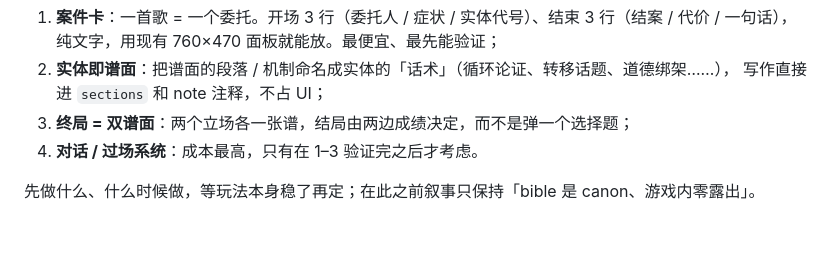
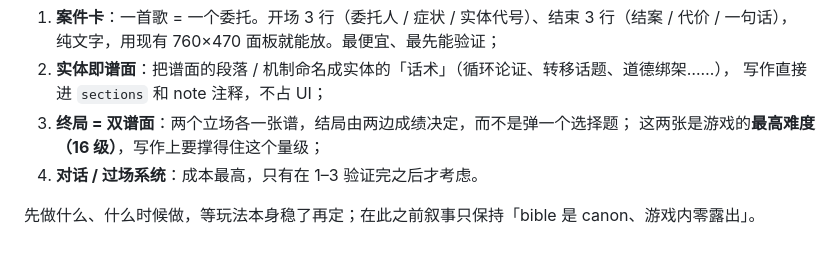
Before and after one commit to mqf080-bit/Paralllax, a Markdown page: prototype/FUTURE.md, the part around the change. GitHub-like rendering.

Commit message:
docs(future): finale charts are level 16

```diff
--- a/prototype/FUTURE.md
+++ b/prototype/FUTURE.md
@@ -422,6 +422,7 @@ project/
 2. **实体即谱面**：把谱面的段落 / 机制命名成实体的「话术」（循环论证、转移话题、道德绑架……），
    写作直接进 `sections` 和 note 注释，不占 UI；
 3. **终局 = 双谱面**：两个立场各一张谱，结局由两边成绩决定，而不是弹一个选择题；
+   这两张是游戏的**最高难度（16 级）**，写作上要撑得住这个量级；
 4. **对话 / 过场系统**：成本最高，只有在 1–3 验证完之后才考虑。
 
 先做什么、什么时候做，等玩法本身稳了再定；在此之前叙事只保持「bible 是 canon、游戏内零露出」。
```
